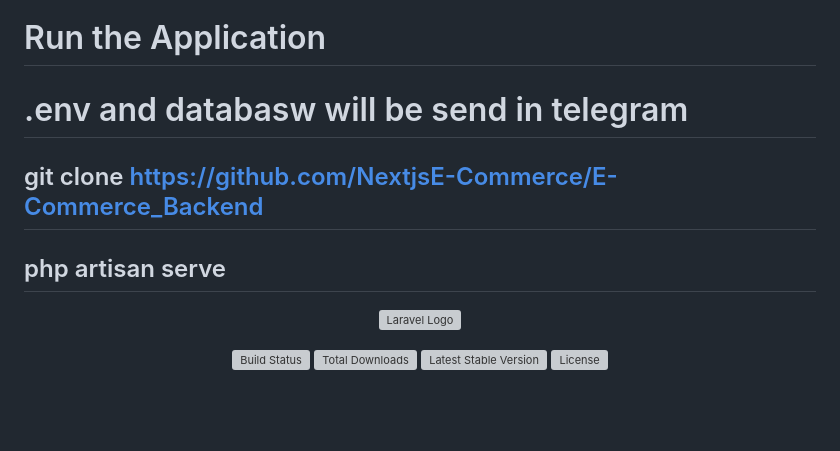
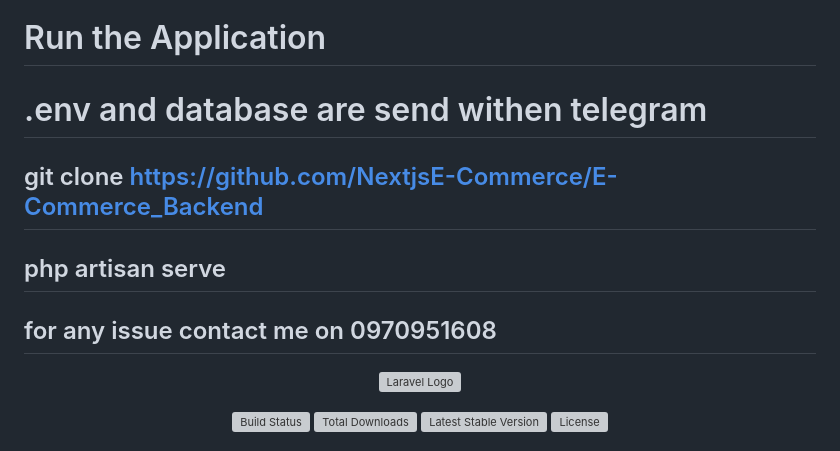
Before and after one commit to NextjsE-Commerce/E-Commerce_Backend, a Markdown page: README.md, the part around the change. Rendered like a GitHub page; blank space fills up the shorter version; grey boxes are pictures that could not be loaded.

```diff
--- a/README.md
+++ b/README.md
@@ -3,12 +3,13 @@
 
 # Run the Application
 
-# .env and databasw will be send in telegram
-
+# .env and database are send withen telegram
 
 ## git clone https://github.com/NextjsE-Commerce/E-Commerce_Backend
 
 ## php artisan serve
+
+## for any issue contact me on 0970951608
 
 
 
```
